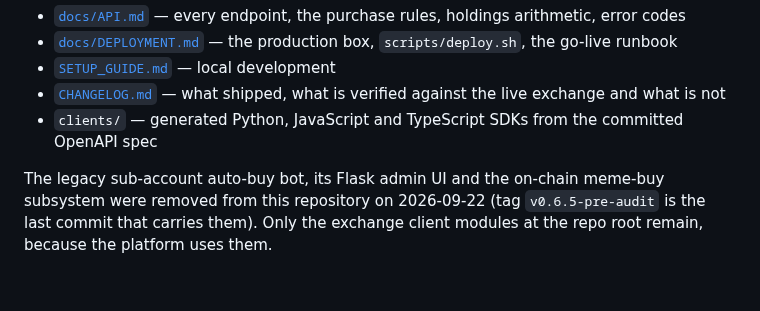
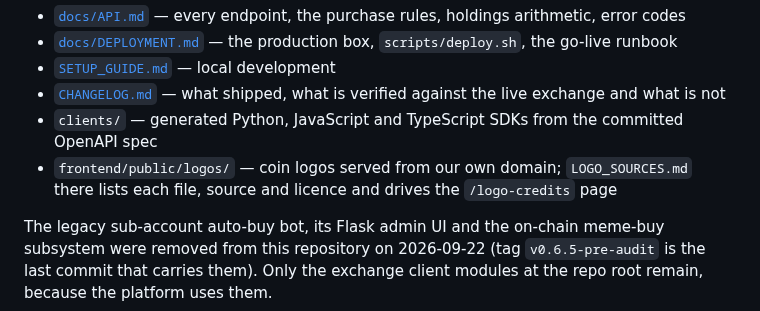
Before and after one commit to erwingarcia1/Minas-AI-Asset-Buy---Bitget---Private, a Markdown page: README.md, the part around the change. Drawn GitHub-style; blank space fills up the shorter version.

```diff
--- a/README.md
+++ b/README.md
@@ -14,6 +14,7 @@ Where to look:
 - [`SETUP_GUIDE.md`](SETUP_GUIDE.md) — local development
 - [`CHANGELOG.md`](CHANGELOG.md) — what shipped, what is verified against the live exchange and what is not
 - `clients/` — generated Python, JavaScript and TypeScript SDKs from the committed OpenAPI spec
+- `frontend/public/logos/` — coin logos served from our own domain; `LOGO_SOURCES.md` there lists each file, source and licence and drives the `/logo-credits` page
 
 The legacy sub-account auto-buy bot, its Flask admin UI and the on-chain
 meme-buy subsystem were removed from this repository on 2026-09-22 (tag
```
Also changed, not shown: CHANGELOG.md (+19 -0 lines), docs/deploy-log.md (+1 -0 lines).
